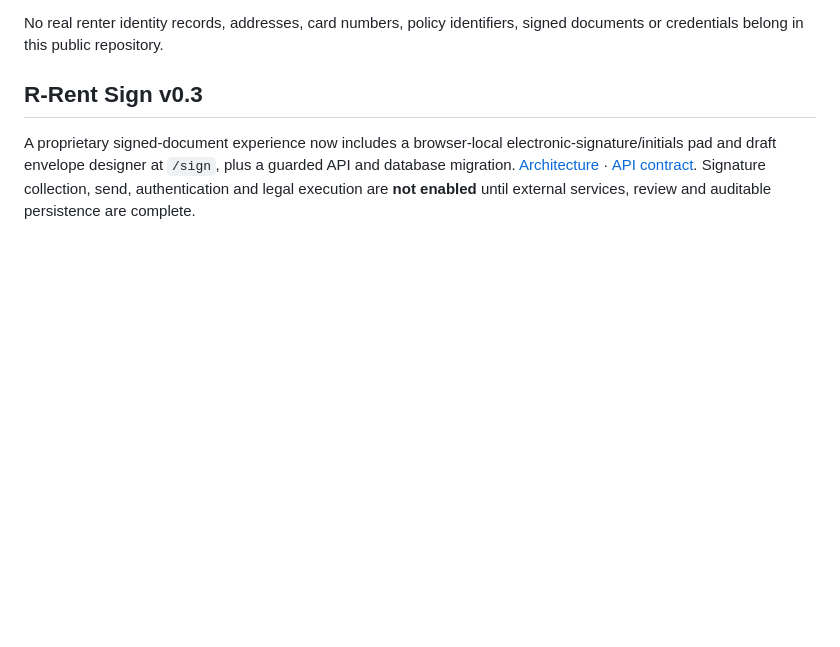
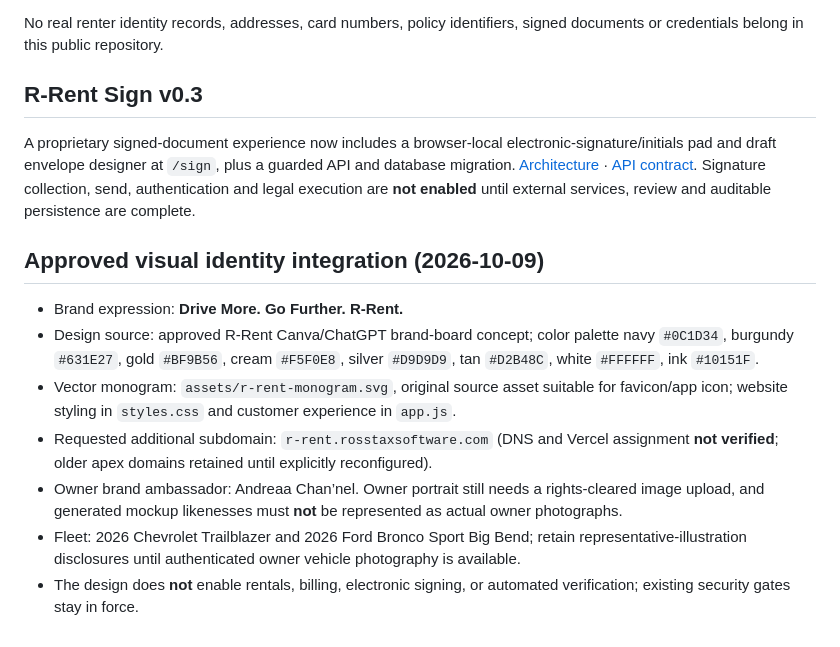
Before and after one commit to ceortpsc/R-rent-rental-car-company, a Markdown page: README.md, the part around the change. GitHub-like rendering; blank space fills up the shorter version.

Commit message:
docs(brand): record approved R-Rent palette, domain and truthful asset provenance

```diff
--- a/README.md
+++ b/README.md
@@ -108,3 +108,13 @@ No real renter identity records, addresses, card numbers, policy identifiers, si
 ## R-Rent Sign v0.3
 
 A proprietary signed-document experience now includes a browser-local electronic-signature/initials pad and draft envelope designer at `/sign`, plus a guarded API and database migration. [Architecture](docs/ESIGN_PLATFORM.md) · [API contract](docs/ESIGN_API_CONTRACT.md). Signature collection, send, authentication and legal execution are **not enabled** until external services, review and auditable persistence are complete.
+
+## Approved visual identity integration (2026-10-09)
+
+- Brand expression: **Drive More. Go Further. R-Rent.**
+- Design source: approved R-Rent Canva/ChatGPT brand-board concept; color palette navy `#0C1D34`, burgundy `#631E27`, gold `#BF9B56`, cream `#F5F0E8`, silver `#D9D9D9`, tan `#D2B48C`, white `#FFFFFF`, ink `#10151F`.
+- Vector monogram: `assets/r-rent-monogram.svg`, original source asset suitable for favicon/app icon; website styling in `styles.css` and customer experience in `app.js`.
+- Requested additional subdomain: `r-rent.rosstaxsoftware.com` (DNS and Vercel assignment **not verified**; older apex domains retained until explicitly reconfigured).
+- Owner brand ambassador: Andreaa Chan’nel. Owner portrait still needs a rights-cleared image upload, and generated mockup likenesses must **not** be represented as actual owner photographs.
+- Fleet: 2026 Chevrolet Trailblazer and 2026 Ford Bronco Sport Big Bend; retain representative-illustration disclosures until authenticated owner vehicle photography is available.
+- The design does **not** enable rentals, billing, electronic signing, or automated verification; existing security gates stay in force.
```
